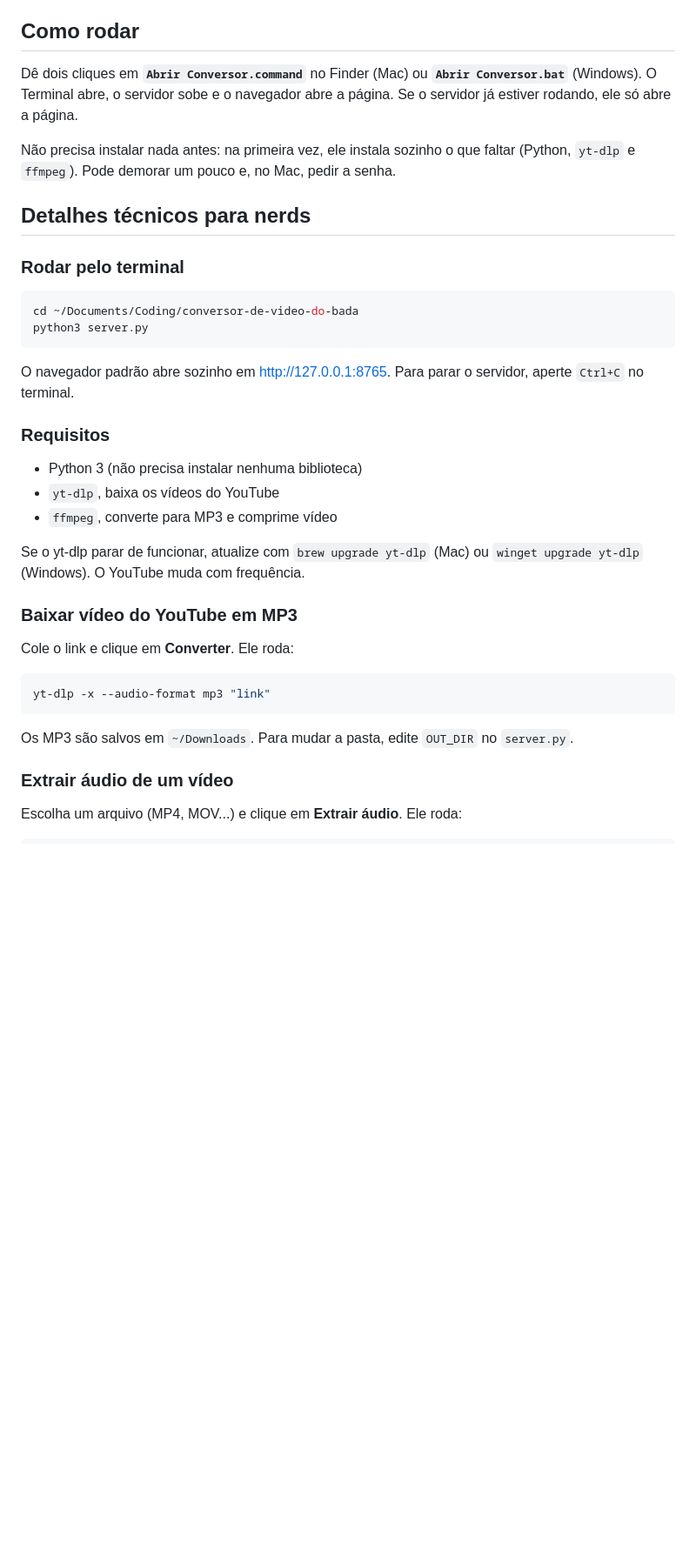
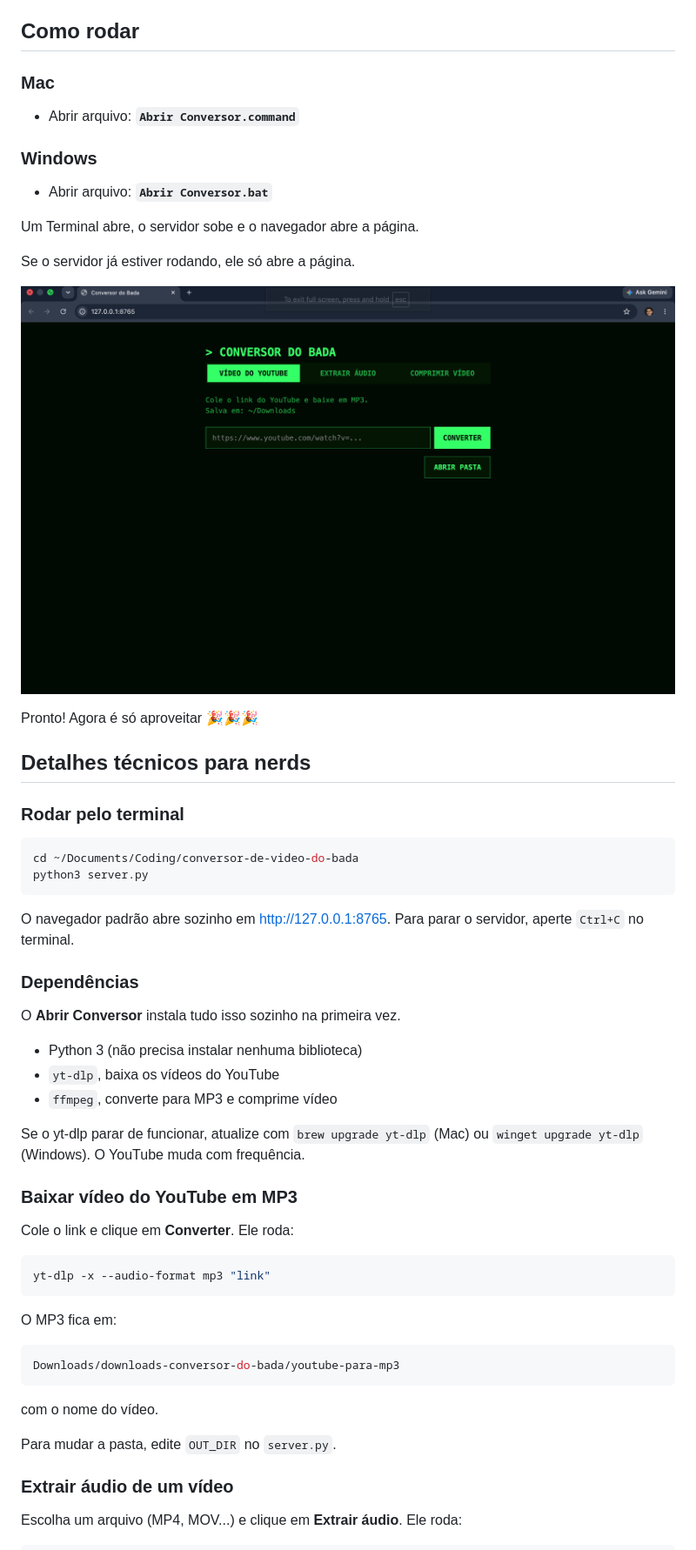
Before and after one commit to RafaelBadaro/conversor-de-video-do-bada, a Markdown page: README.md, the part around the change printed below. Shown: that part at 87% size. Rendered like a GitHub page; pictures changed too: imagens/tela.png (added); blank space fills up the shorter version.

Commit message:
update readme e caminho de salvar itens

````diff
--- a/README.md
+++ b/README.md
@@ -9,9 +9,20 @@ Ele tem 3 funcionalidades:
 
 ## Como rodar
 
-Dê dois cliques em **`Abrir Conversor.command`** no Finder (Mac) ou **`Abrir Conversor.bat`** (Windows). O Terminal abre, o servidor sobe e o navegador abre a página. Se o servidor já estiver rodando, ele só abre a página.
+### Mac
+- Abrir arquivo: **`Abrir Conversor.command`**
 
-Não precisa instalar nada antes: na primeira vez, ele instala sozinho o que faltar (Python, `yt-dlp` e `ffmpeg`). Pode demorar um pouco e, no Mac, pedir a senha.
+### Windows
+- Abrir arquivo: **`Abrir Conversor.bat`**
+
+Um Terminal abre, o servidor sobe e o navegador abre a página.
+
+Se o servidor já estiver rodando, ele só abre a página.
+
+
+![Tela do Conversor do Bada](imagens/tela.png)
+
+Pronto! Agora é só aproveitar 🎉🎉🎉
 
 ## Detalhes técnicos para nerds
 
@@ -24,7 +35,9 @@ python3 server.py
 
 O navegador padrão abre sozinho em http://127.0.0.1:8765. Para parar o servidor, aperte `Ctrl+C` no terminal.
 
-### Requisitos
+### Dependências
+
+O **Abrir Conversor** instala tudo isso sozinho na primeira vez.
 
 - Python 3 (não precisa instalar nenhuma biblioteca)
 - `yt-dlp`, baixa os vídeos do YouTube
@@ -40,7 +53,13 @@ Cole o link e clique em **Converter**. Ele roda:
 yt-dlp -x --audio-format mp3 "link"
 ```
 
-Os MP3 são salvos em `~/Downloads`. Para mudar a pasta, edite `OUT_DIR` no `server.py`.
+O MP3 fica em:
+```bash
+Downloads/downloads-conversor-do-bada/youtube-para-mp3
+```
+com o nome do vídeo.
+
+Para mudar a pasta, edite `OUT_DIR` no `server.py`.
 
 ### Extrair áudio de um vídeo
 
````
Also changed, not shown: other parts of README.md (+16 -2 lines), 2 other files.
